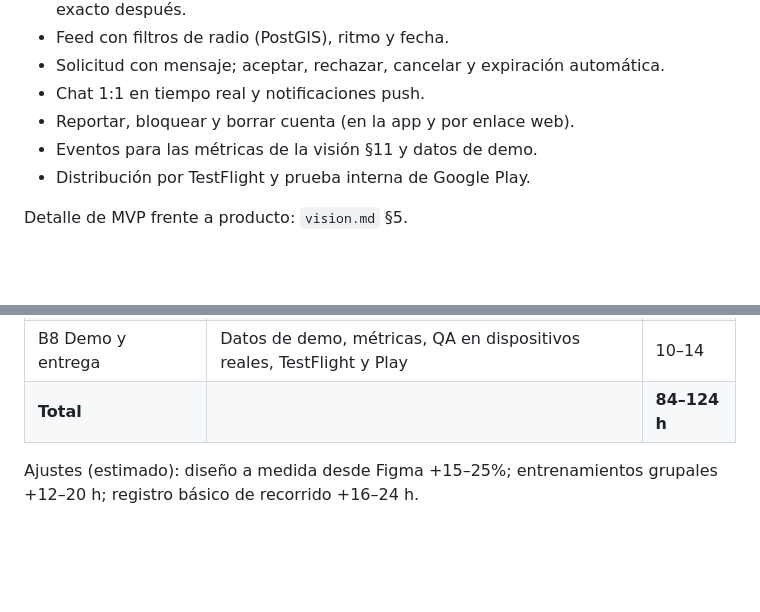
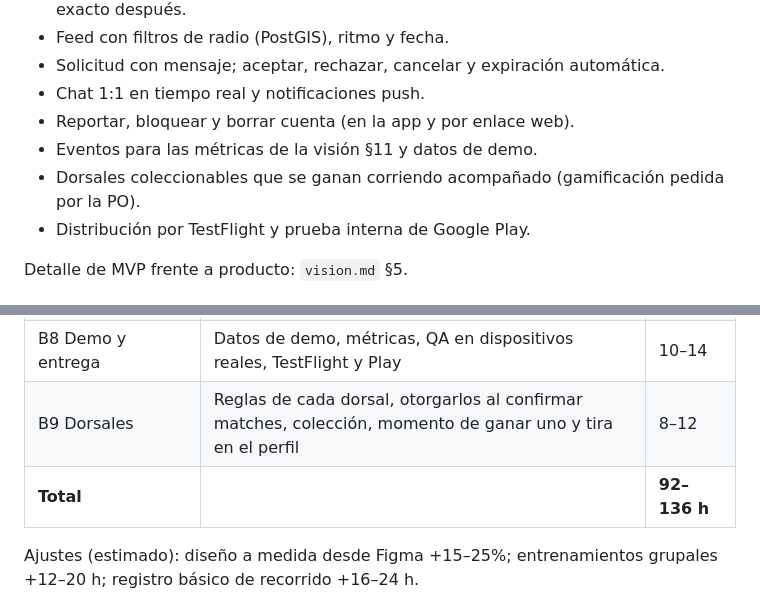
Before and after one commit to maec2204/pacer-match, a Markdown page: docs/proyecto/plan.md, 2 parts joined by grey strips. Drawn GitHub-style; blank space fills up the shorter version.

```diff
--- a/docs/proyecto/plan.md
+++ b/docs/proyecto/plan.md
@@ -17,6 +17,7 @@ Una app instalable en iOS y Android que recorra el flujo completo —registro
 - Chat 1:1 en tiempo real y notificaciones push.
 - Reportar, bloquear y borrar cuenta (en la app y por enlace web).
 - Eventos para las métricas de la visión §11 y datos de demo.
+- Dorsales coleccionables que se ganan corriendo acompañado (gamificación pedida por la PO).
 - Distribución por TestFlight y prueba interna de Google Play.
 
 Detalle de MVP frente a producto: `vision.md` §5.
@@ -42,7 +43,8 @@ Supuestos: 1:1, kit de componentes estándar (sin diseño a medida), sin trackin
 | B6 Chat | Realtime 1:1, lista de chats, no leídos, push de mensaje | 8–12 |
 | B7 Confianza y tiendas | Didit, reportar/bloquear, borrar cuenta, privacidad y términos | 12–18 |
 | B8 Demo y entrega | Datos de demo, métricas, QA en dispositivos reales, TestFlight y Play | 10–14 |
-| **Total** | | **84–124 h** |
+| B9 Dorsales | Reglas de cada dorsal, otorgarlos al confirmar matches, colección, momento de ganar uno y tira en el perfil | 8–12 |
+| **Total** | | **92–136 h** |
 
 Ajustes (estimado): diseño a medida desde Figma +15–25%; entrenamientos grupales +12–20 h; registro básico de recorrido +16–24 h.
 
```
Also changed, not shown: docs/proyecto/fases.md (+7 -2 lines).
